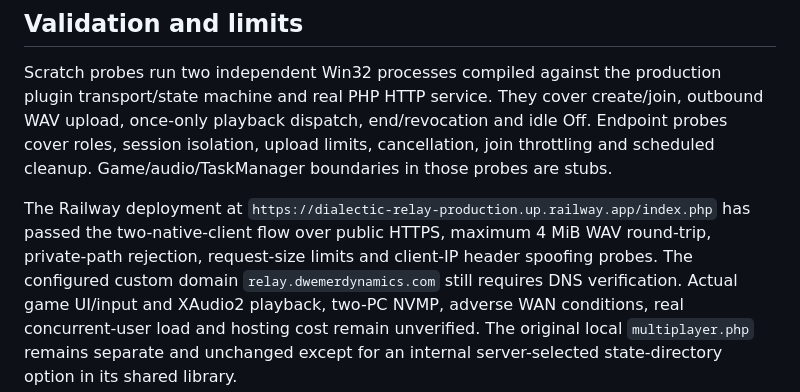
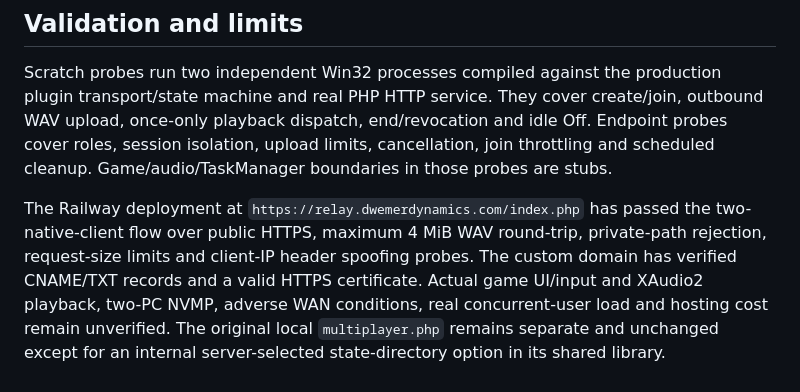
Before and after one commit to Dwemer-Dynamics/DialecticServer, a Markdown page: relay/README.md, the part around the change. Rendered like a GitHub page.

Commit message:
Document verified custom relay domain

```diff
--- a/relay/README.md
+++ b/relay/README.md
@@ -129,10 +129,10 @@ outbound WAV upload, once-only playback dispatch, end/revocation and idle Off. E
 probes cover roles, session isolation, upload limits, cancellation, join throttling and
 scheduled cleanup. Game/audio/TaskManager boundaries in those probes are stubs.
 
-The Railway deployment at `https://dialectic-relay-production.up.railway.app/index.php`
+The Railway deployment at `https://relay.dwemerdynamics.com/index.php`
 has passed the two-native-client flow over public HTTPS, maximum 4 MiB WAV round-trip,
 private-path rejection, request-size limits and client-IP header spoofing probes.
-The configured custom domain `relay.dwemerdynamics.com` still requires DNS verification.
+The custom domain has verified CNAME/TXT records and a valid HTTPS certificate.
 Actual game UI/input and XAudio2 playback, two-PC NVMP, adverse WAN conditions,
 real concurrent-user load and hosting cost remain unverified. The original local
 `multiplayer.php` remains separate and unchanged except for an internal server-selected
```
